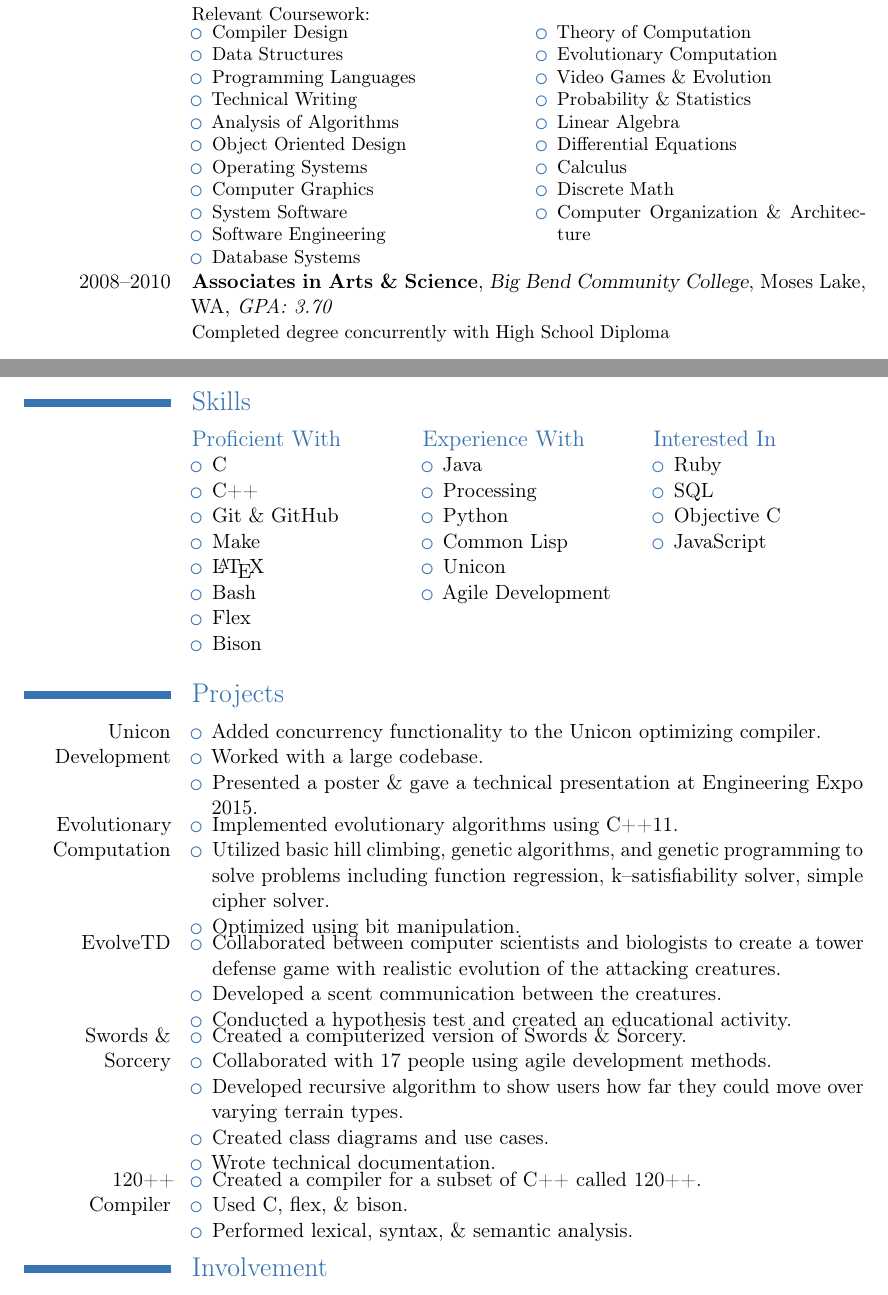
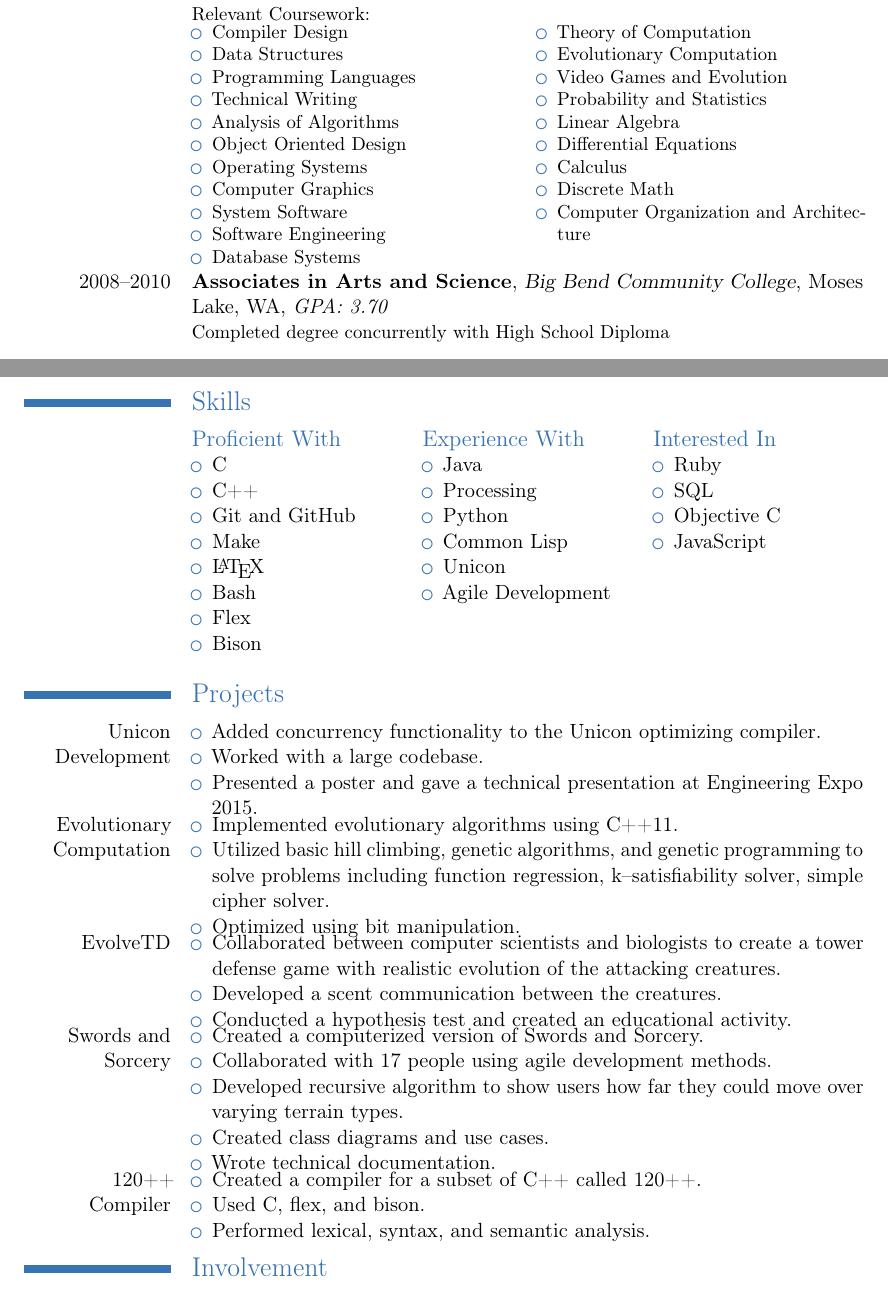
Before and after one commit to westrope/Resume, a LaTeX CV (resume.tex): two parts of pages 1 and 2 of 2, joined at a grey line, cut so that both start at the same text. Compiled offline with pdfLaTeX.

Commit message:
removed and symbols

```diff
--- a/resume.tex
+++ b/resume.tex
@@ -49,21 +49,21 @@
   \item Database Systems
   \item Theory of Computation
   \item Evolutionary Computation
-  \item Video Games \& Evolution
+  \item Video Games and Evolution
 %  \item Engineering Physics
-  \item Probability \& Statistics
+  \item Probability and Statistics
   \item Linear Algebra
   \item Differential Equations
   \item Calculus
   \item Discrete Math
-  \item Computer Organization \& Architecture
+  \item Computer Organization and Architecture
 %  \item Senior Design Project
 \end{itemize}
 \end{multicols}}% arguments 3 to 6 can be left empty
 
 
 % AA
-\cventry{2008--2010}{Associates in Arts \& Science}{Big Bend Community
+\cventry{2008--2010}{Associates in Arts and Science}{Big Bend Community
   College}{Moses Lake, WA}{\textit{GPA: 3.70}}{Completed degree concurrently
   with High School Diploma}
 % arguments 3 to 6 can be left empty
@@ -118,7 +118,7 @@
     \begin{itemize}
     \item C
     \item C++
-    \item Git \& GitHub
+    \item Git and GitHub
     \item Make
     \item \LaTeX
     \item Bash
@@ -155,7 +155,7 @@
   \begin{itemize}
   \item Added concurrency functionality to the Unicon optimizing compiler.
   \item Worked with a large codebase.
-  \item Presented a poster \& gave a technical presentation at Engineering Expo 2015.
+  \item Presented a poster and gave a technical presentation at Engineering Expo 2015.
   \end{itemize}}\vspace{-3mm}
 
 \cvitem{Evolutionary Computation}{
@@ -176,9 +176,9 @@
   \item Conducted a hypothesis test and created an educational activity.
 \end{itemize}}\vspace{-3mm}
 
-\cvitem{Swords \& Sorcery}{
+\cvitem{Swords and Sorcery}{
   \begin{itemize}
-  \item Created a computerized version of Swords \& Sorcery.
+  \item Created a computerized version of Swords and Sorcery.
   \item Collaborated with 17 people using agile development methods.
   \item Developed recursive algorithm to show users how far they could
     move over varying terrain types.
@@ -189,8 +189,8 @@
 \cvitem{120++ Compiler}{
   \begin{itemize}
   \item Created a compiler for a subset of C++ called 120++.
-  \item Used C, flex, \& bison.
-  \item Performed lexical, syntax, \& semantic analysis.
+  \item Used C, flex, and bison.
+  \item Performed lexical, syntax, and semantic analysis.
 \end{itemize}}\vspace{-3mm}
 
 % Uniconc poster and presentation
```
Also changed, not shown: resume.tex (2 more changed lines).
